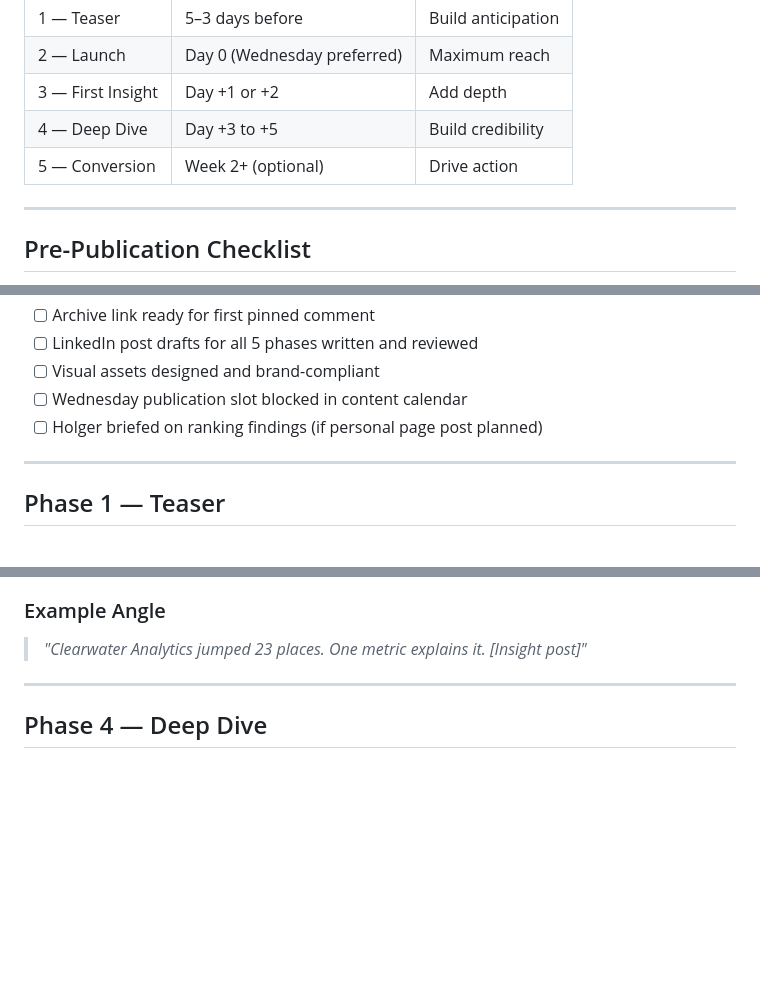
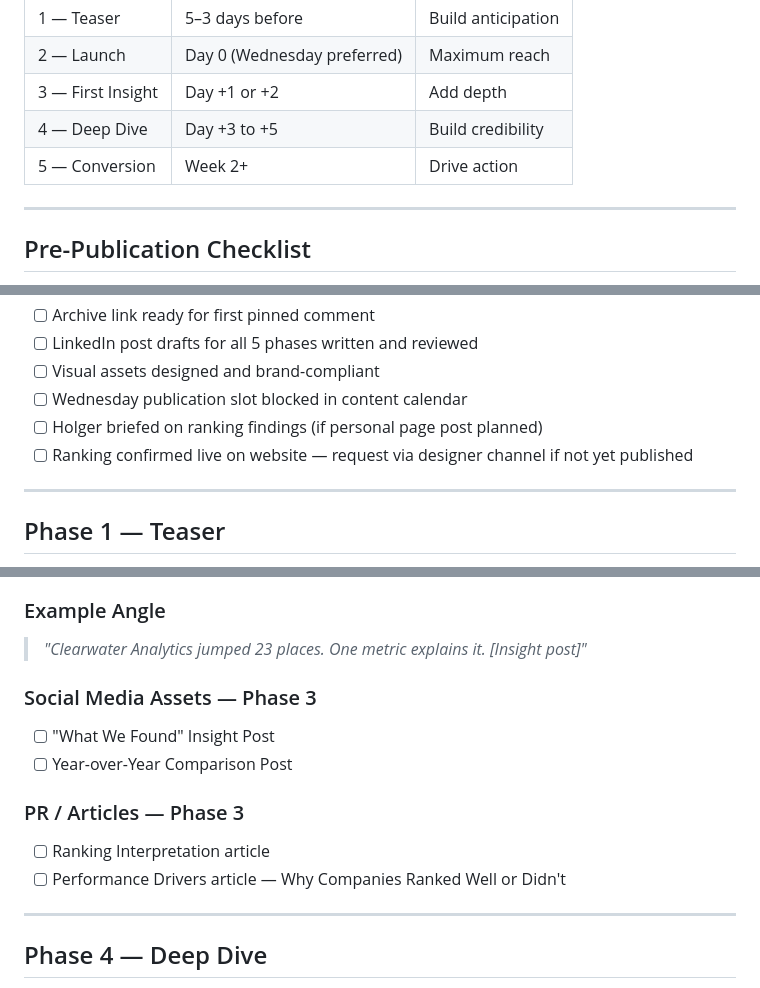
Before and after one commit to realrate/Claude, a Markdown page: SOP/ranking-publication-protocol.md, 3 parts joined by grey strips. GitHub-like rendering; blank space fills up the shorter version.

```diff
--- a/SOP/ranking-publication-protocol.md
+++ b/SOP/ranking-publication-protocol.md
@@ -18,7 +18,7 @@ Every ranking publication follows a **5-phase protocol** spanning approximately
 | 2 — Launch | Day 0 (Wednesday preferred) | Maximum reach |
 | 3 — First Insight | Day +1 or +2 | Add depth |
 | 4 — Deep Dive | Day +3 to +5 | Build credibility |
-| 5 — Conversion | Week 2+ (optional) | Drive action |
+| 5 — Conversion | Week 2+ | Drive action |
 
 ---
 
@@ -35,6 +35,7 @@ Before beginning the teaser phase, confirm all of the following:
 - [ ] Visual assets designed and brand-compliant
 - [ ] Wednesday publication slot blocked in content calendar
 - [ ] Holger briefed on ranking findings (if personal page post planned)
+- [ ] Ranking confirmed live on website — request via designer channel if not yet published
 
 ---
 
@@ -112,6 +134,14 @@ Before beginning the teaser phase, confirm all of the following:
 
 ### Example Angle
 > *"Clearwater Analytics jumped 23 places. One metric explains it. [Insight post]"*
+
+### Social Media Assets — Phase 3
+- [ ] "What We Found" Insight Post
+- [ ] Year-over-Year Comparison Post
+
+### PR / Articles — Phase 3
+- [ ] Ranking Interpretation article
+- [ ] Performance Drivers article — Why Companies Ranked Well or Didn't
 
 ---
 
```
Also changed, not shown: other parts of SOP/ranking-publication-protocol.md (+35 -1 lines).
